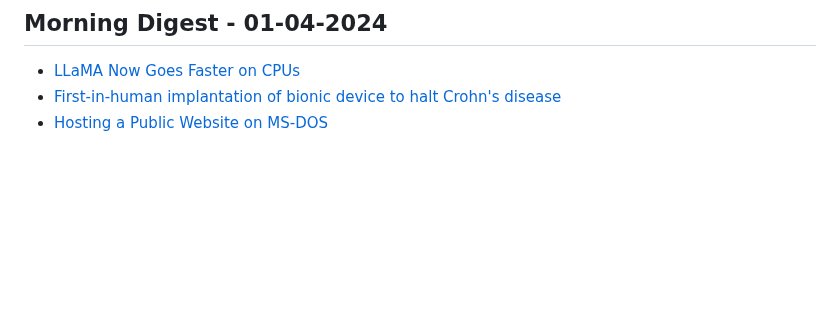
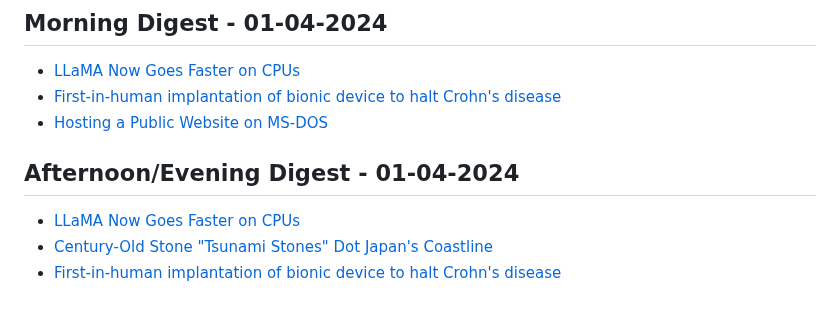
Before and after one commit to aymanxdev/daily-digest, a Markdown page: daily_news.md, the part around the change. Rendered like a GitHub page; blank space fills up the shorter version.

Commit message:
Updated Daily Dev News

```diff
--- a/daily_news.md
+++ b/daily_news.md
@@ -1950,3 +1950,8 @@
 - [LLaMA Now Goes Faster on CPUs](https://justine.lol/matmul/)
 - [First-in-human implantation of bionic device to halt Crohn's disease](https://florey.edu.au/news/2023/12/first-in-human-implantation-of-bionic-device-to-halt-crohns-disease/)
 - [Hosting a Public Website on MS-DOS](https://fsturmat.net/blog/04202022/)
+## Afternoon/Evening Digest - 01-04-2024
+
+- [LLaMA Now Goes Faster on CPUs](https://justine.lol/matmul/)
+- [Century-Old Stone "Tsunami Stones" Dot Japan's Coastline](https://www.smithsonianmag.com/smart-news/century-old-warnings-against-tsunamis-dot-japans-coastline-180956448/)
+- [First-in-human implantation of bionic device to halt Crohn's disease](https://florey.edu.au/news/2023/12/first-in-human-implantation-of-bionic-device-to-halt-crohns-disease/)
```
